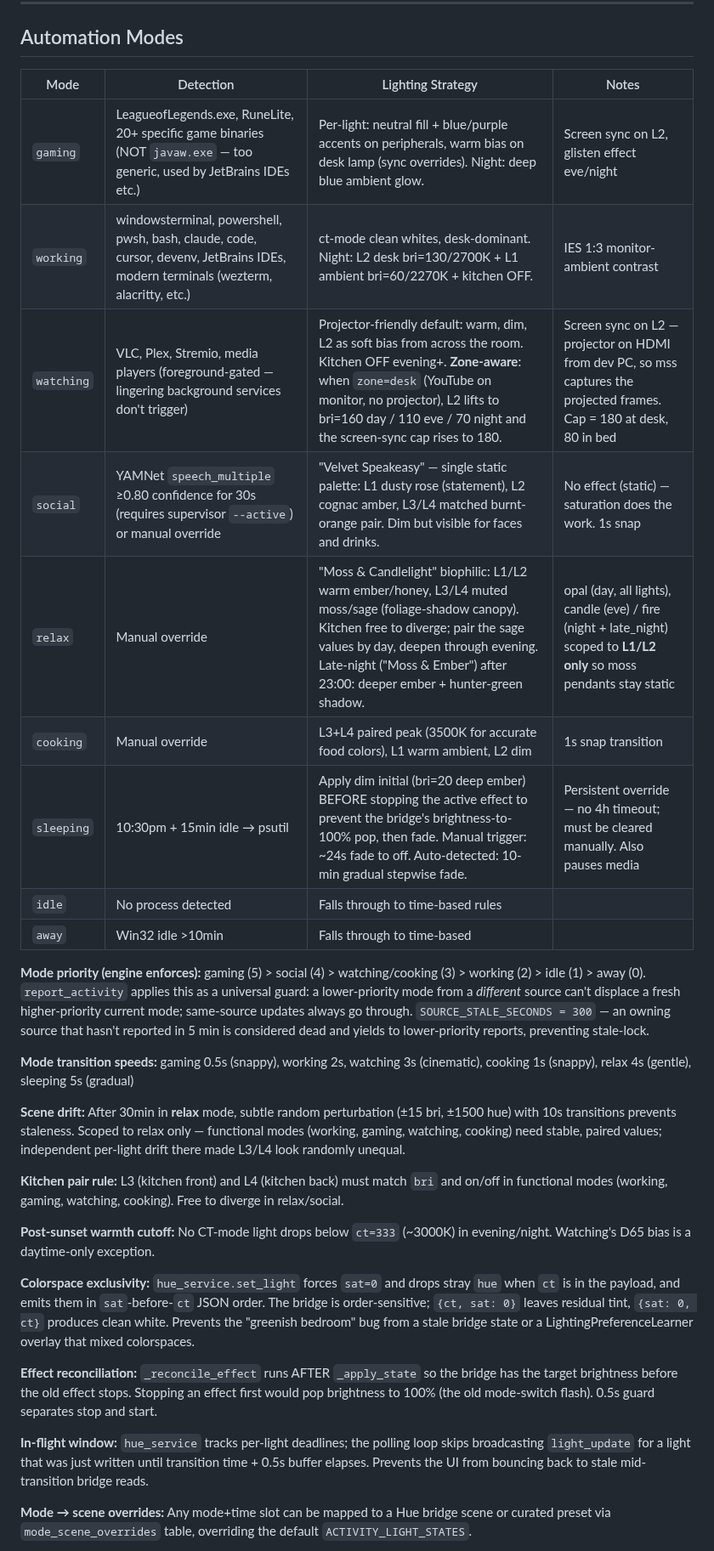
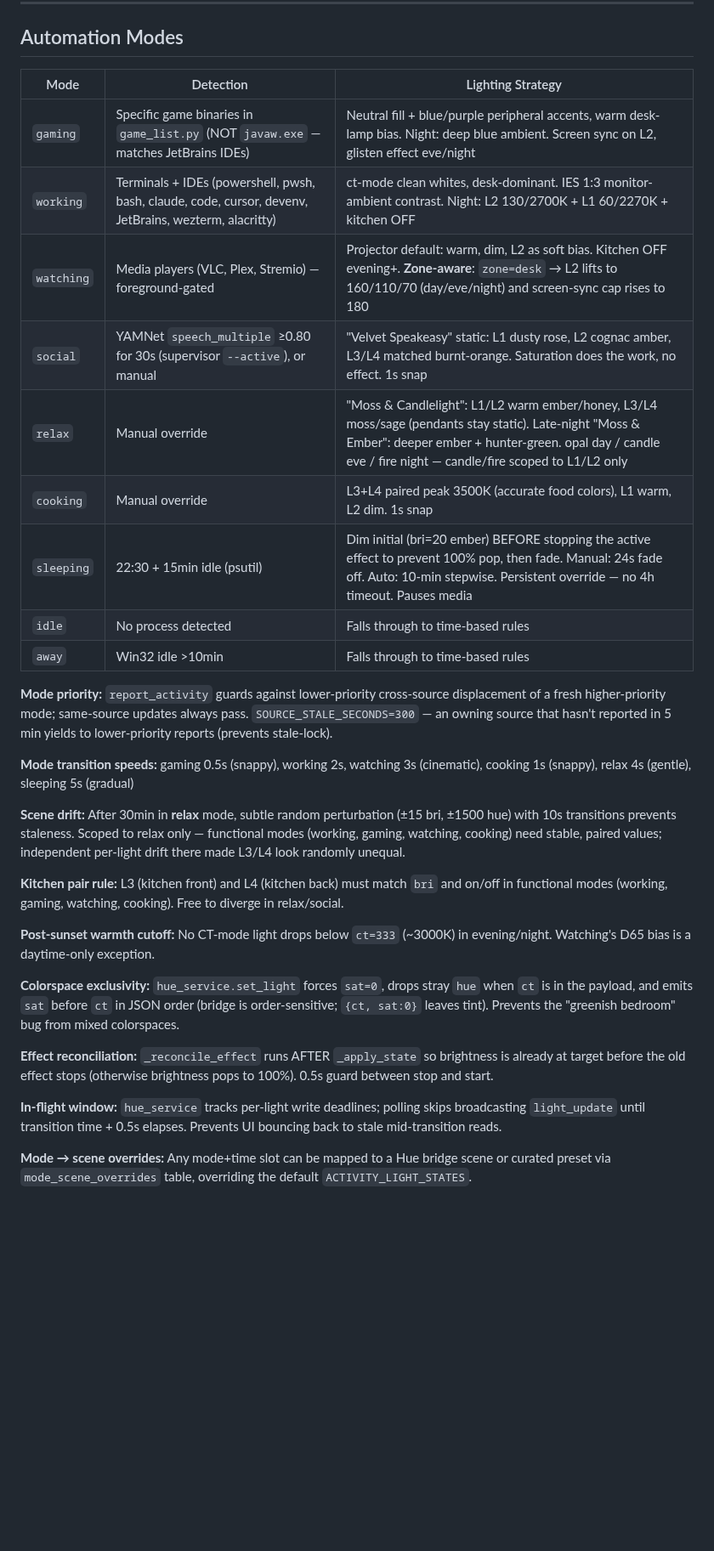
Before and after one commit to agatte/home-hub, a Markdown page: .claude/CLAUDE.md, the part around one of its changes. Shown at 85% size. Drawn GitHub-style; blank space fills up the shorter version.

```diff
--- a/.claude/CLAUDE.md
+++ b/.claude/CLAUDE.md
@@ -327,19 +306,19 @@ Conventions for this codebase — only what's non-obvious. Standard Python/FastA
 
 ## Automation Modes
 
-| Mode | Detection | Lighting Strategy | Notes |
-|------|-----------|-------------------|-------|
-| `gaming` | LeagueofLegends.exe, RuneLite, 20+ specific game binaries (NOT `javaw.exe` — too generic, used by JetBrains IDEs etc.) | Per-light: neutral fill + blue/purple accents on peripherals, warm bias on desk lamp (sync overrides). Night: deep blue ambient glow. | Screen sync on L2, glisten effect eve/night |
-| `working` | windowsterminal, powershell, pwsh, bash, claude, code, cursor, devenv, JetBrains IDEs, modern terminals (wezterm, alacritty, etc.) | ct-mode clean whites, desk-dominant. Night: L2 desk bri=130/2700K + L1 ambient bri=60/2270K + kitchen OFF. | IES 1:3 monitor-ambient contrast |
-| `watching` | VLC, Plex, Stremio, media players (foreground-gated — lingering background services don't trigger) | Projector-friendly default: warm, dim, L2 as soft bias from across the room. Kitchen OFF evening+. **Zone-aware**: when `zone=desk` (YouTube on monitor, no projector), L2 lifts to bri=160 day / 110 eve / 70 night and the screen-sync cap rises to 180. | Screen sync on L2 — projector on HDMI from dev PC, so mss captures the projected frames. Cap = 180 at desk, 80 in bed |
-| `social` | YAMNet `speech_multiple` ≥0.80 confidence for 30s (requires supervisor `--active`) or manual override | "Velvet Speakeasy" — single static palette: L1 dusty rose (statement), L2 cognac amber, L3/L4 matched burnt-orange pair. Dim but visible for faces and drinks. | No effect (static) — saturation does the work. 1s snap |
-| `relax` | Manual override | "Moss & Candlelight" biophilic: L1/L2 warm ember/honey, L3/L4 muted moss/sage (foliage-shadow canopy). Kitchen free to diverge; pair the sage values by day, deepen through evening. Late-night ("Moss & Ember") after 23:00: deeper ember + hunter-green shadow. | opal (day, all lights), candle (eve) / fire (night + late_night) scoped to **L1/L2 only** so moss pendants stay static |
-| `cooking` | Manual override | L3+L4 paired peak (3500K for accurate food colors), L1 warm ambient, L2 dim | 1s snap transition |
-| `sleeping` | 10:30pm + 15min idle → psutil | Apply dim initial (bri=20 deep ember) BEFORE stopping the active effect to prevent the bridge's brightness-to-100% pop, then fade. Manual trigger: ~24s fade to off. Auto-detected: 10-min gradual stepwise fade. | Persistent override — no 4h timeout; must be cleared manually. Also pauses media |
-| `idle` | No process detected | Falls through to time-based rules | |
-| `away` | Win32 idle >10min | Falls through to time-based | |
+| Mode | Detection | Lighting Strategy |
+|------|-----------|-------------------|
+| `gaming` | Specific game binaries in `game_list.py` (NOT `javaw.exe` — matches JetBrains IDEs) | Neutral fill + blue/purple peripheral accents, warm desk-lamp bias. Night: deep blue ambient. Screen sync on L2, glisten effect eve/night |
+| `working` | Terminals + IDEs (powershell, pwsh, bash, claude, code, cursor, devenv, JetBrains, wezterm, alacritty) | ct-mode clean whites, desk-dominant. IES 1:3 monitor-ambient contrast. Night: L2 130/2700K + L1 60/2270K + kitchen OFF |
+| `watching` | Media players (VLC, Plex, Stremio) — foreground-gated | Projector default: warm, dim, L2 as soft bias. Kitchen OFF evening+. **Zone-aware**: `zone=desk` → L2 lifts to 160/110/70 (day/eve/night) and screen-sync cap rises to 180 |
+| `social` | YAMNet `speech_multiple` ≥0.80 for 30s (supervisor `--active`), or manual | "Velvet Speakeasy" static: L1 dusty rose, L2 cognac amber, L3/L4 matched burnt-orange. Saturation does the work, no effect. 1s snap |
+| `relax` | Manual override | "Moss & Candlelight": L1/L2 warm ember/honey, L3/L4 moss/sage (pendants stay static). Late-night "Moss & Ember": deeper ember + hunter-green. opal day / candle eve / fire night — candle/fire scoped to L1/L2 only |
+| `cooking` | Manual override | L3+L4 paired peak 3500K (accurate food colors), L1 warm, L2 dim. 1s snap |
+| `sleeping` | 22:30 + 15min idle (psutil) | Dim initial (bri=20 ember) BEFORE stopping the active effect to prevent 100% pop, then fade. Manual: 24s fade off. Auto: 10-min stepwise. Persistent override — no 4h timeout. Pauses media |
+| `idle` | No process detected | Falls through to time-based rules |
+| `away` | Win32 idle >10min | Falls through to time-based rules |
 
-**Mode priority (engine enforces):** gaming (5) > social (4) > watching/cooking (3) > working (2) > idle (1) > away (0). `report_activity` applies this as a universal guard: a lower-priority mode from a *different* source can't displace a fresh higher-priority current mode; same-source updates always go through. `SOURCE_STALE_SECONDS = 300` — an owning source that hasn't reported in 5 min is considered dead and yields to lower-priority reports, preventing stale-lock.
+**Mode priority:** `report_activity` guards against lower-priority cross-source displacement of a fresh higher-priority mode; same-source updates always pass. `SOURCE_STALE_SECONDS=300` — an owning source that hasn't reported in 5 min yields to lower-priority reports (prevents stale-lock).
 
 **Mode transition speeds:** gaming 0.5s (snappy), working 2s, watching 3s (cinematic), cooking 1s (snappy), relax 4s (gentle), sleeping 5s (gradual)
 
@@ -349,11 +328,11 @@ Conventions for this codebase — only what's non-obvious. Standard Python/FastA
 
 **Post-sunset warmth cutoff:** No CT-mode light drops below `ct=333` (~3000K) in evening/night. Watching's D65 bias is a daytime-only exception.
 
-**Colorspace exclusivity:** `hue_service.set_light` forces `sat=0` and drops stray `hue` when `ct` is in the payload, and emits them in `sat`-before-`ct` JSON order. The bridge is order-sensitive; `{ct, sat: 0}` leaves residual tint, `{sat: 0, ct}` produces clean white. Prevents the "greenish bedroom" bug from a stale bridge state or a LightingPreferenceLearner overlay that mixed colorspaces.
+**Colorspace exclusivity:** `hue_service.set_light` forces `sat=0`, drops stray `hue` when `ct` is in the payload, and emits `sat` before `ct` in JSON order (bridge is order-sensitive; `{ct, sat:0}` leaves tint). Prevents the "greenish bedroom" bug from mixed colorspaces.
 
-**Effect reconciliation:** `_reconcile_effect` runs AFTER `_apply_state` so the bridge has the target brightness before the old effect stops. Stopping an effect first would pop brightness to 100% (the old mode-switch flash). 0.5s guard separates stop and start.
+**Effect reconciliation:** `_reconcile_effect` runs AFTER `_apply_state` so brightness is already at target before the old effect stops (otherwise brightness pops to 100%). 0.5s guard between stop and start.
 
-**In-flight window:** `hue_service` tracks per-light deadlines; the polling loop skips broadcasting `light_update` for a light that was just written until transition time + 0.5s buffer elapses. Prevents the UI from bouncing back to stale mid-transition bridge reads.
+**In-flight window:** `hue_service` tracks per-light write deadlines; polling skips broadcasting `light_update` until transition time + 0.5s elapses. Prevents UI bouncing back to stale mid-transition reads.
 
 **Mode → scene overrides:** Any mode+time slot can be mapped to a Hue bridge scene or curated preset via `mode_scene_overrides` table, overriding the default `ACTIVITY_LIGHT_STATES`.
 
```
Also changed, not shown: other parts of .claude/CLAUDE.md (+29 -69 lines).
